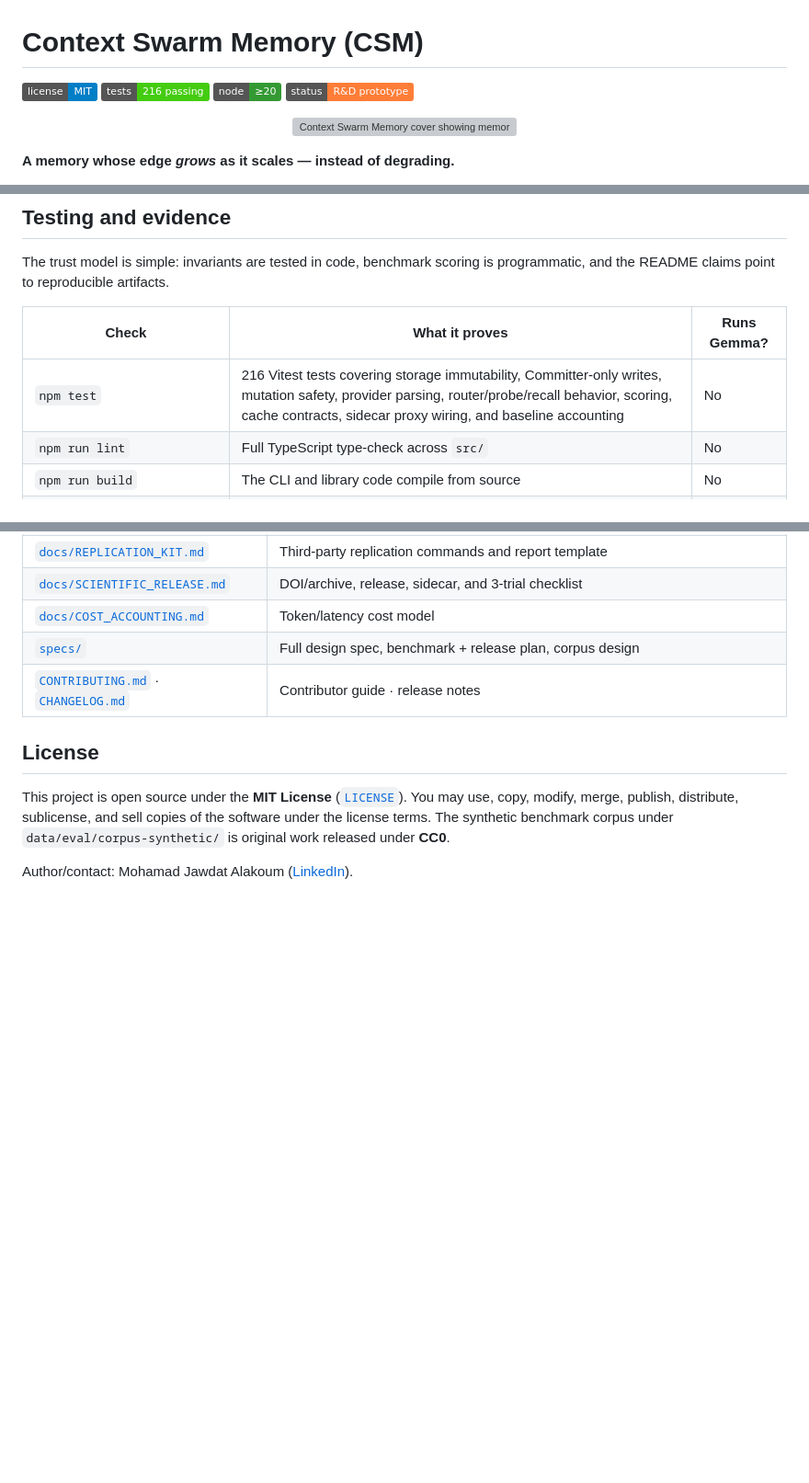
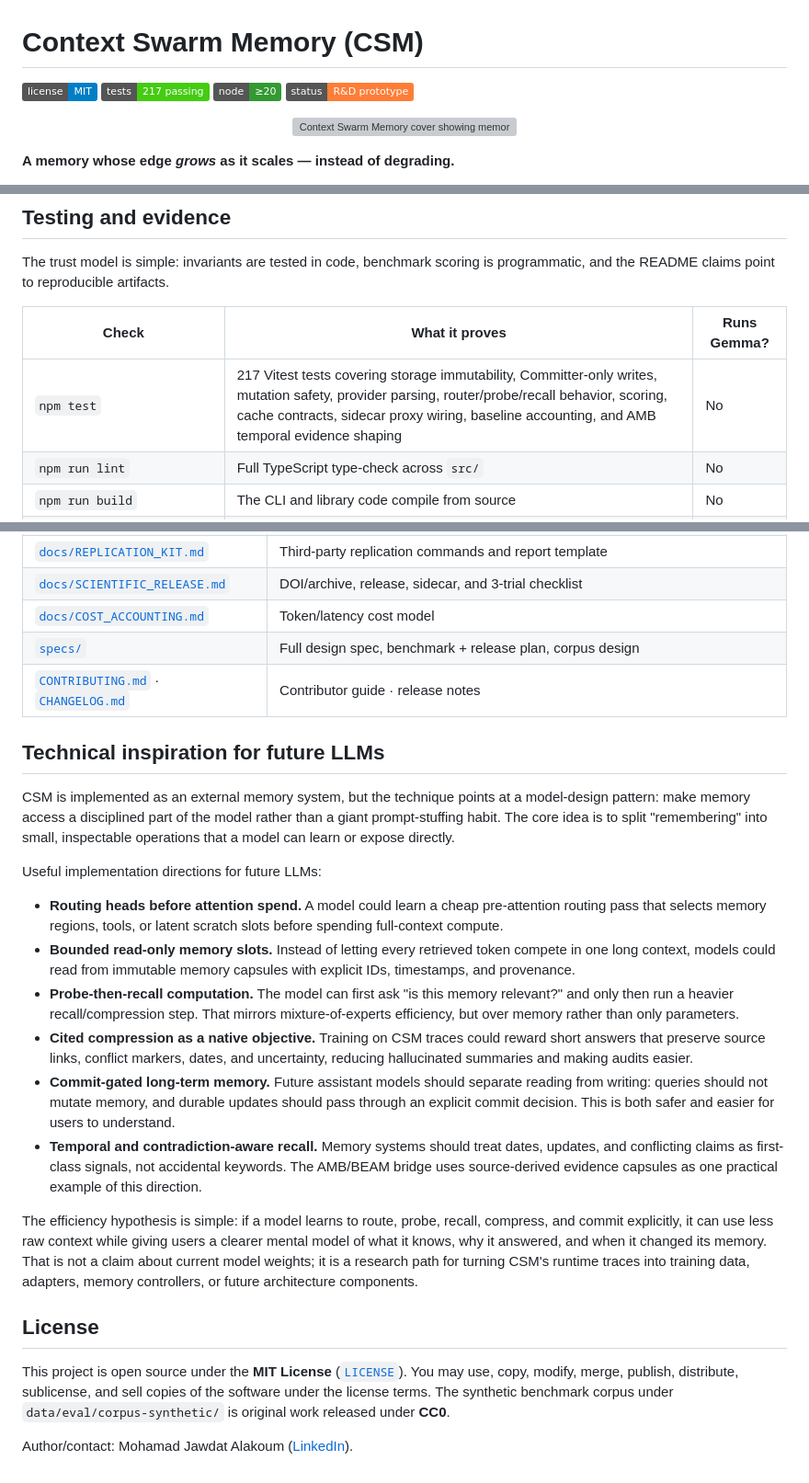
Before and after one commit to muhamadjawdatsalemalakoum/context-swarm-memory, a Markdown page: README.md, 3 parts joined by grey strips. Shown at 92% size. Rendered like a GitHub page; badges without logos; blank space fills up the shorter version; grey boxes are pictures that could not be loaded.

Commit message:
Document CSM inspiration for future LLM design
Add a bottom README section explaining how CSM's external memory technique can inspire future LLM architecture and training work.

The section frames CSM as a research direction rather than a current model-training method or new SOTA claim. It covers routing before attention spend, bounded read-only memory slots, probe-then-recall computation, cited compression objectives, commit-gated long-term memory, and temporal/contradiction-aware recall.

Also update the visible test count from 216 to 217 after the AMB temporal capsule regression test was added in the previous commit.

```diff
--- a/README.md
+++ b/README.md
@@ -1,7 +1,7 @@
 # Context Swarm Memory (CSM)
 
 ![License](https://img.shields.io/badge/license-MIT-blue.svg)
-![Tests](https://img.shields.io/badge/tests-216%20passing-brightgreen.svg)
+![Tests](https://img.shields.io/badge/tests-217%20passing-brightgreen.svg)
 ![Node](https://img.shields.io/badge/node-%E2%89%A520-339933.svg)
 ![Status](https://img.shields.io/badge/status-R%26D%20prototype-orange.svg)
 
@@ -130,7 +130,7 @@ The trust model is simple: invariants are tested in code, benchmark scoring is p
 
 | Check | What it proves | Runs Gemma? |
 |---|---|---|
-| `npm test` | 216 Vitest tests covering storage immutability, Committer-only writes, mutation safety, provider parsing, router/probe/recall behavior, scoring, cache contracts, sidecar proxy wiring, and baseline accounting | No |
+| `npm test` | 217 Vitest tests covering storage immutability, Committer-only writes, mutation safety, provider parsing, router/probe/recall behavior, scoring, cache contracts, sidecar proxy wiring, baseline accounting, and AMB temporal evidence shaping | No |
 | `npm run lint` | Full TypeScript type-check across `src/` | No |
 | `npm run build` | The CLI and library code compile from source | No |
 | `npm run bench:smoke` | Fresh-clone benchmark plumbing works against the real synthetic corpus with deterministic `MockProvider` | No |
@@ -228,6 +228,43 @@ The default provider is a deterministic MockProvider (no network). To run the re
 | [`specs/`](specs/) | Full design spec, benchmark + release plan, corpus design |
 | [`CONTRIBUTING.md`](CONTRIBUTING.md) · [`CHANGELOG.md`](CHANGELOG.md) | Contributor guide · release notes |
 
+## Technical inspiration for future LLMs
+
+CSM is implemented as an external memory system, but the technique points at a
+model-design pattern: make memory access a disciplined part of the model rather
+than a giant prompt-stuffing habit. The core idea is to split "remembering" into
+small, inspectable operations that a model can learn or expose directly.
+
+Useful implementation directions for future LLMs:
+
+- **Routing heads before attention spend.** A model could learn a cheap
+  pre-attention routing pass that selects memory regions, tools, or latent
+  scratch slots before spending full-context compute.
+- **Bounded read-only memory slots.** Instead of letting every retrieved token
+  compete in one long context, models could read from immutable memory capsules
+  with explicit IDs, timestamps, and provenance.
+- **Probe-then-recall computation.** The model can first ask "is this memory
+  relevant?" and only then run a heavier recall/compression step. That mirrors
+  mixture-of-experts efficiency, but over memory rather than only parameters.
+- **Cited compression as a native objective.** Training on CSM traces could
+  reward short answers that preserve source links, conflict markers, dates, and
+  uncertainty, reducing hallucinated summaries and making audits easier.
+- **Commit-gated long-term memory.** Future assistant models should separate
+  reading from writing: queries should not mutate memory, and durable updates
+  should pass through an explicit commit decision. This is both safer and easier
+  for users to understand.
+- **Temporal and contradiction-aware recall.** Memory systems should treat
+  dates, updates, and conflicting claims as first-class signals, not accidental
+  keywords. The AMB/BEAM bridge uses source-derived evidence capsules as one
+  practical example of this direction.
+
+The efficiency hypothesis is simple: if a model learns to route, probe, recall,
+compress, and commit explicitly, it can use less raw context while giving users a
+clearer mental model of what it knows, why it answered, and when it changed its
+memory. That is not a claim about current model weights; it is a research path
+for turning CSM's runtime traces into training data, adapters, memory
+controllers, or future architecture components.
+
 ## License
 
 This project is open source under the **MIT License** ([`LICENSE`](LICENSE)). You may use, copy, modify, merge, publish, distribute, sublicense, and sell copies of the software under the license terms. The synthetic benchmark corpus under `data/eval/corpus-synthetic/` is original work released under **CC0**.
```
Also changed, not shown: other parts of README.md (+1 -1 lines).
